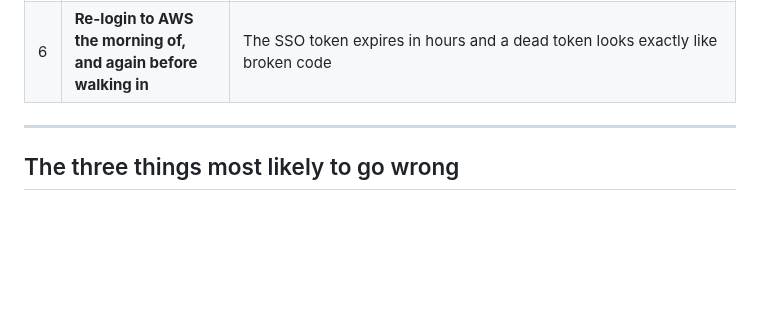
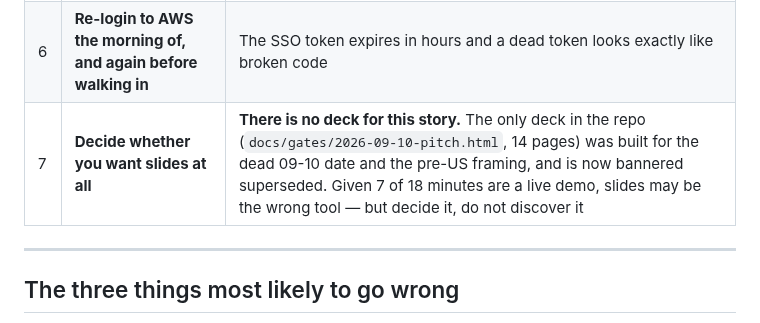
Before and after one commit to ravijp/Genesis_2026, a Markdown page: docs/credit-card/00-READ-THIS-FIRST.md, the part around the change. GitHub-like rendering; blank space fills up the shorter version.

```diff
--- a/docs/credit-card/00-READ-THIS-FIRST.md
+++ b/docs/credit-card/00-READ-THIS-FIRST.md
@@ -246,6 +246,7 @@ quietly — it changes who signs.
 | 4 | ~~**Get a fresh CloudWatch alarm-history read**~~ **DONE 2026-09-09** | The repo contradicted itself; it is settled from CloudWatch. **`earshot-dev-ingest-failures` went OK → ALARM at 2026-09-03 04:06:22 IST and back to OK at 04:33:22**; the other five alarms have never left OK. `handover.md` was right, `state-of-play.md` was stale and is fixed. **Safe to say in the demo** |
 | 5 | ~~**Check if the CFPB sample is card-heavy**~~ **DONE 2026-09-09** | **It is: 55 of 150** narratives are credit-card (51 general-purpose or charge, 4 store). Split by product for **$0** from the committed cache. On those 55 the reader fires on **29/29** marked documents and gets the exact type on **26/35** marks — **but churn intent is 1/8.** Post-hoc, not pre-registered. **Read the honesty beat in `01-THE-STORY.md` before quoting any of it**: the 1/8 goes in the same breath as the 29/29 |
 | 6 | **Re-login to AWS the morning of, and again before walking in** | The SSO token expires in hours and a dead token looks exactly like broken code |
+| 7 | **Decide whether you want slides at all** | **There is no deck for this story.** The only deck in the repo (`docs/gates/2026-09-10-pitch.html`, 14 pages) was built for the dead 09-10 date and the pre-US framing, and is now bannered superseded. Given 7 of 18 minutes are a live demo, slides may be the wrong tool — but decide it, do not discover it |
 
 ---
 
```
Also changed, not shown: docs/ops/handover.md (+8 -0 lines).
